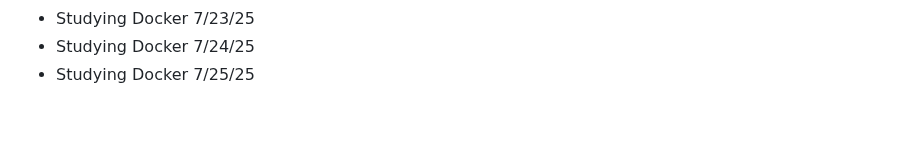
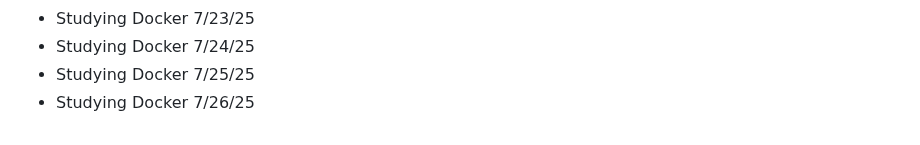
Before and after one commit to AbeDaDev/Journal-Notes, a Markdown page: notes.md, the part around the change. GitHub-like rendering.

```diff
--- a/notes.md
+++ b/notes.md
@@ -121,3 +121,4 @@ Studying JavaScript on Scrimba today - 2/10/25
 - Studying Docker 7/23/25
 - Studying Docker 7/24/25
 - Studying Docker 7/25/25
+- Studying Docker 7/26/25
```
